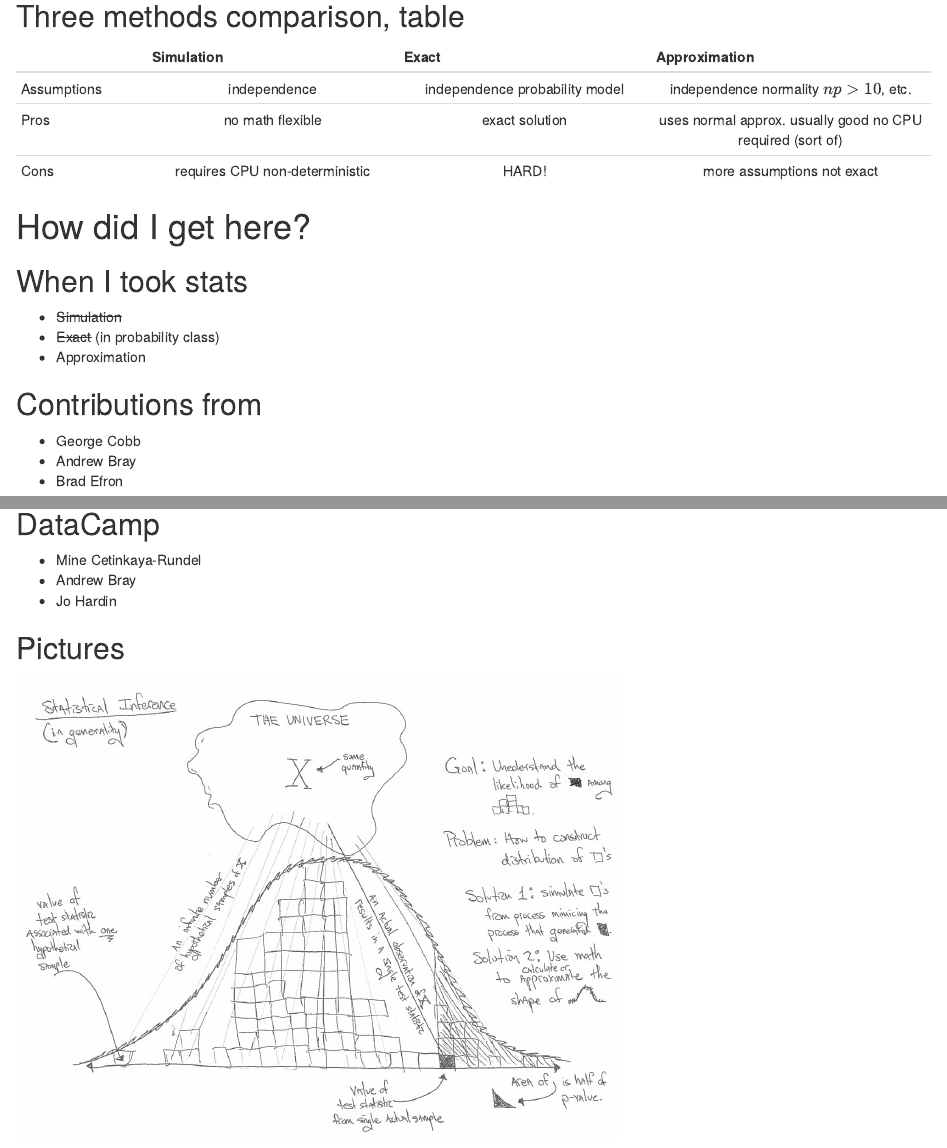
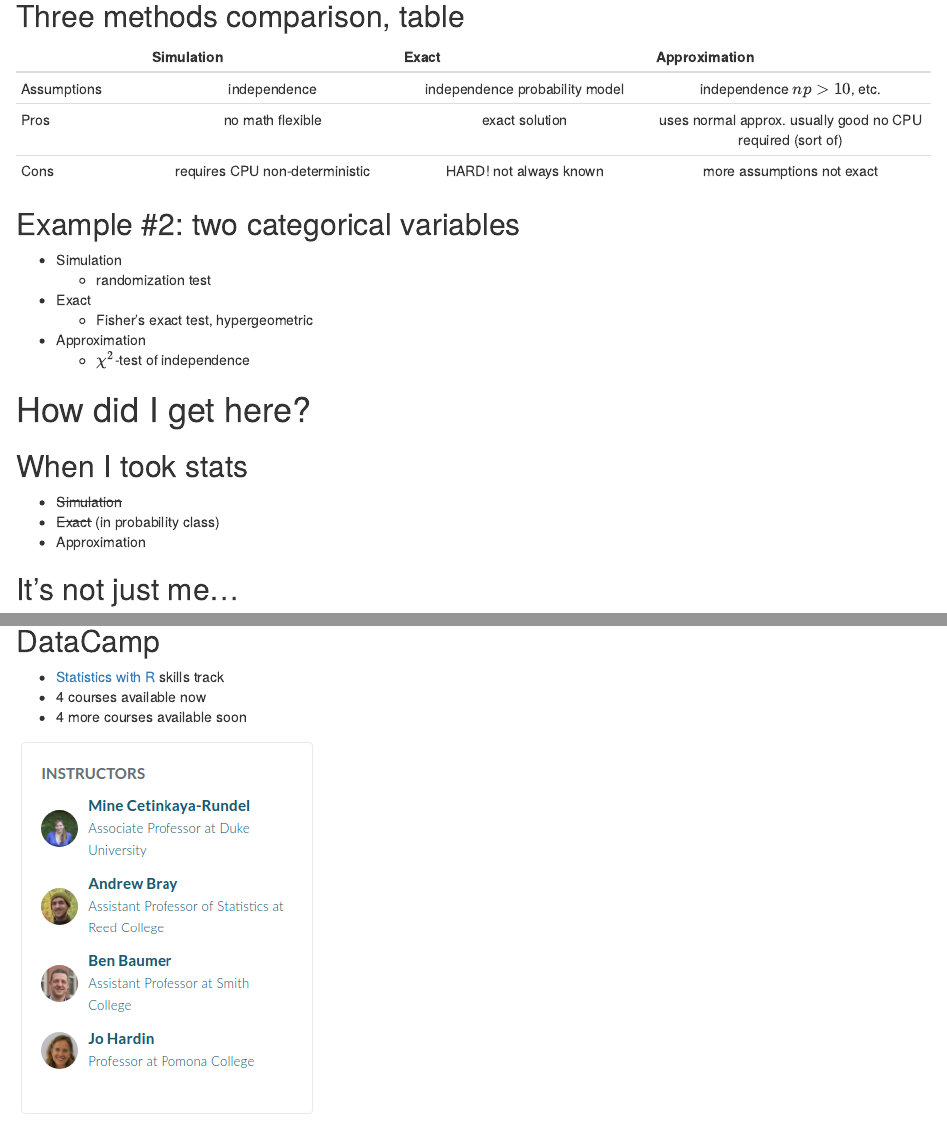
Before and after one commit to mine-cetinkaya-rundel/novel-first-stat-ds-jsm2017, an R Markdown document (01-baumer/jsm2017.Rmd): the page in a window 1100 px wide, from 3380 px down, and a second part further down, joined at a grey line. Rendered offline with R 4.5, knitr and Pandoc, with nearby package versions; drawn as R Markdown's standard HTML page in place of the format the file asks for; some code elsewhere in the file could not run offline.

Commit message:
edits from Friday

```diff
--- a/01-baumer/jsm2017.Rmd
+++ b/01-baumer/jsm2017.Rmd
@@ -125,16 +125,24 @@ observed +
              Simulation                    Exact             Approximation
 ----------- --------------------- --------------------- ------------------------
 Assumptions     independence           independence          independence
-                                     probability model        normality
-                                                              $np > 10$, etc.
+                                     probability model       $np > 10$, etc.
 
   Pros          no math               exact solution          uses normal
                 flexible                                   approx. usually good
                                                          no CPU required (sort of)
 
    Cons        requires CPU              HARD!              more assumptions
-               non-deterministic                            not exact
+               non-deterministic    not always known            not exact
 --------------------------------------------------------------------------------
+
+## Example \#2: two categorical variables
+
+- Simulation
+    - randomization test
+- Exact
+    - Fisher's exact test, hypergeometric
+- Approximation
+    - $\chi^2$-test of independence
 
 # How did I get here?
 
@@ -144,12 +152,10 @@ Assumptions     independence           independence          independence
 - ~~Exact~~ (in probability class)
 - Approximation
 
-## Contributions from
+## It's not just me...
 
 
 
 <div class="double">
 <p class="double-flow">
-- George Cobb
-- Andrew Bray
-- Brad Efron
+- <img src="https://andrewpbray.github.io/abray-pic2.JPG" width="150px">
@@ -156,6 +166 @@ Assumptions     independence           independence          independence
 
-</p><p class="double-flow">
-
-<img src="https://www.causeweb.org/sbi/wp-content/uploads/2015/03/GCobb.png" width="200px">
-<img src="https://andrewpbray.github.io/abray-pic2.JPG" width="200px">
-<img src="https://web.stanford.edu/~hastie/CASI/images/jacket_wave_cropped.jpg" width="200px">
@@ -168,5 +175,15 @@ Assumptions     independence           independence          independence
-- Andrew Bray
-- Jo Hardin
+<div class="double">
+<p class="double-flow">
+- [Statistics with R](https://www.datacamp.com/tracks/statistics-with-r) skills track
+- 4 courses available now
+- 4 more courses available soon
+
+</p>
+<p class="double-flow">
+  <img src="datacamp.png" width="300px">
+</p>
+</div>
+
 
 ## Pictures { .fullpage }
 
```
Also changed, not shown: 01-baumer/datacamp.png (added), 01-baumer/jsm2017.html, 01-baumer/jsm2017.Rmd (14 more changed lines).
